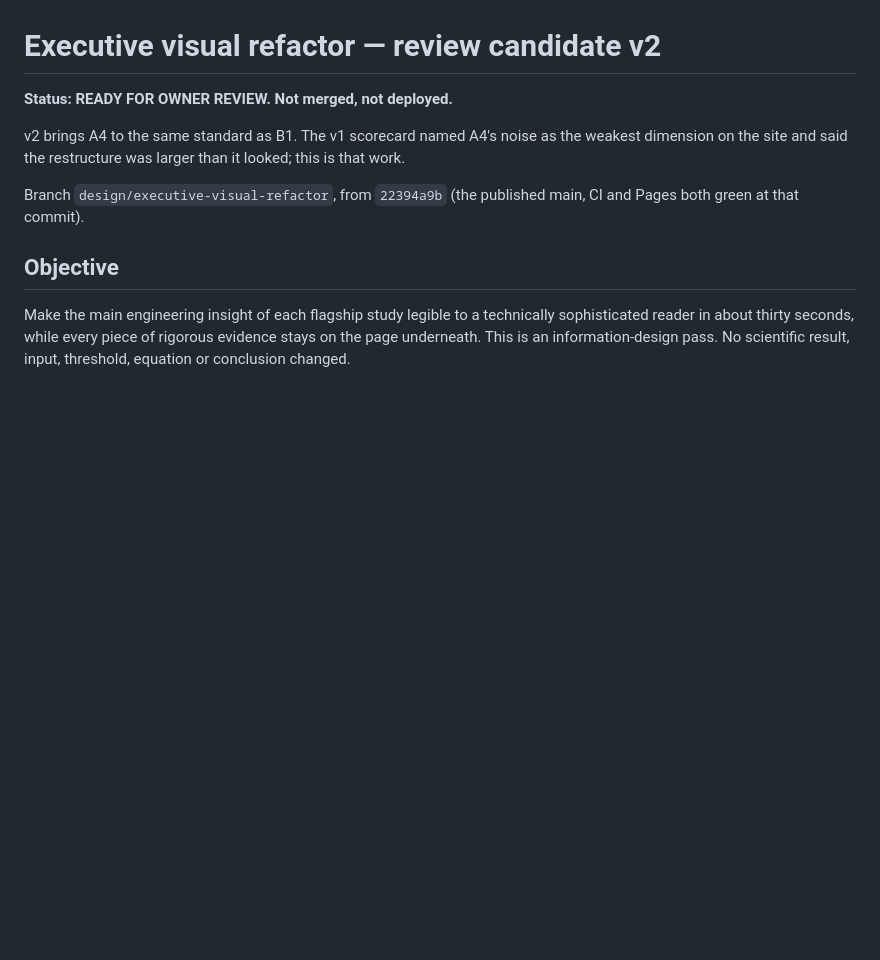
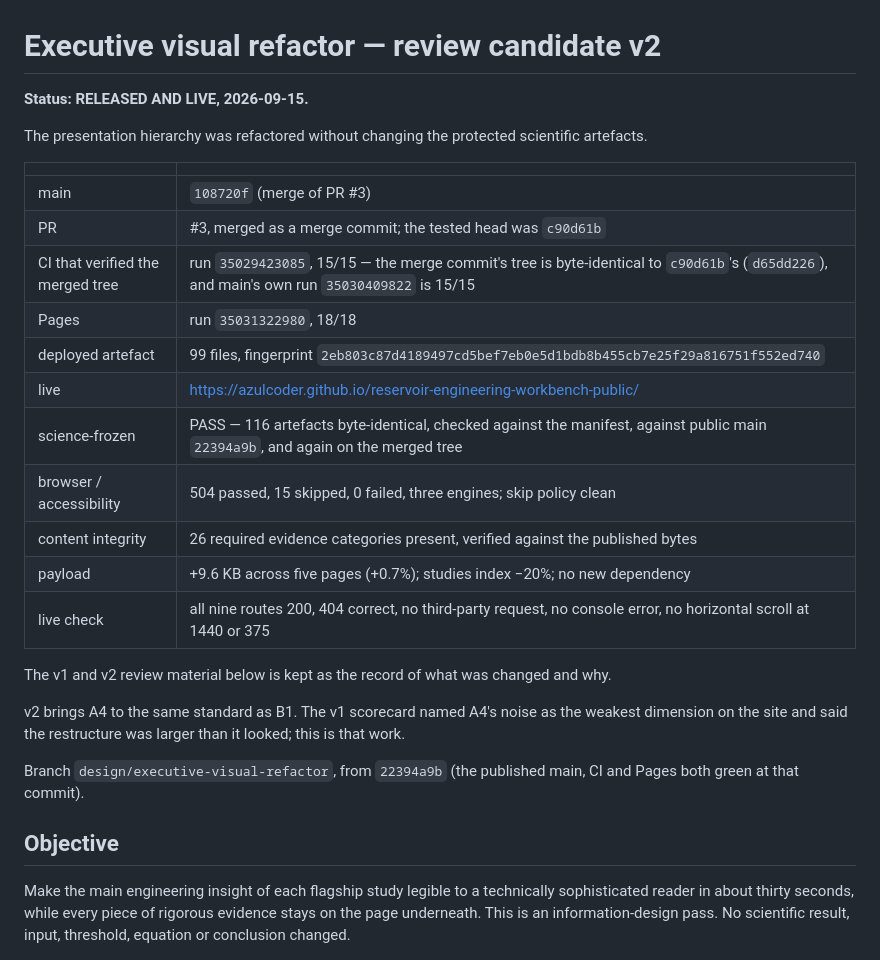
Before and after one commit to azulcoder/reservoir-engineering-workbench-public, a Markdown page: docs/release/EXECUTIVE_VISUAL_REVIEW.md, the part around the change. Drawn GitHub-style; blank space fills up the shorter version.

```diff
--- a/docs/release/EXECUTIVE_VISUAL_REVIEW.md
+++ b/docs/release/EXECUTIVE_VISUAL_REVIEW.md
@@ -1,6 +1,25 @@
 # Executive visual refactor — review candidate v2
 
-**Status: READY FOR OWNER REVIEW. Not merged, not deployed.**
+**Status: RELEASED AND LIVE, 2026-09-15.**
+
+The presentation hierarchy was refactored without changing the protected scientific
+artefacts.
+
+| | |
+| --- | --- |
+| main | `108720f` (merge of PR #3) |
+| PR | #3, merged as a merge commit; the tested head was `c90d61b` |
+| CI that verified the merged tree | run `35029423085`, 15/15 — the merge commit's tree is byte-identical to `c90d61b`'s (`d65dd226`), and main's own run `35030409822` is 15/15 |
+| Pages | run `35031322980`, 18/18 |
+| deployed artefact | 99 files, fingerprint `2eb803c87d4189497cd5bef7eb0e5d1bdb8b455cb7e25f29a816751f552ed740` |
+| live | https://azulcoder.github.io/reservoir-engineering-workbench-public/ |
+| science-frozen | PASS — 116 artefacts byte-identical, checked against the manifest, against public main `22394a9b`, and again on the merged tree |
+| browser / accessibility | 504 passed, 15 skipped, 0 failed, three engines; skip policy clean |
+| content integrity | 26 required evidence categories present, verified against the published bytes |
+| payload | +9.6 KB across five pages (+0.7%); studies index −20%; no new dependency |
+| live check | all nine routes 200, 404 correct, no third-party request, no console error, no horizontal scroll at 1440 or 375 |
+
+The v1 and v2 review material below is kept as the record of what was changed and why.
 
 v2 brings A4 to the same standard as B1. The v1 scorecard named A4's noise as the
 weakest dimension on the site and said the restructure was larger than it looked; this is
```
Also changed, not shown: CHANGELOG.md (+36 -0 lines).
